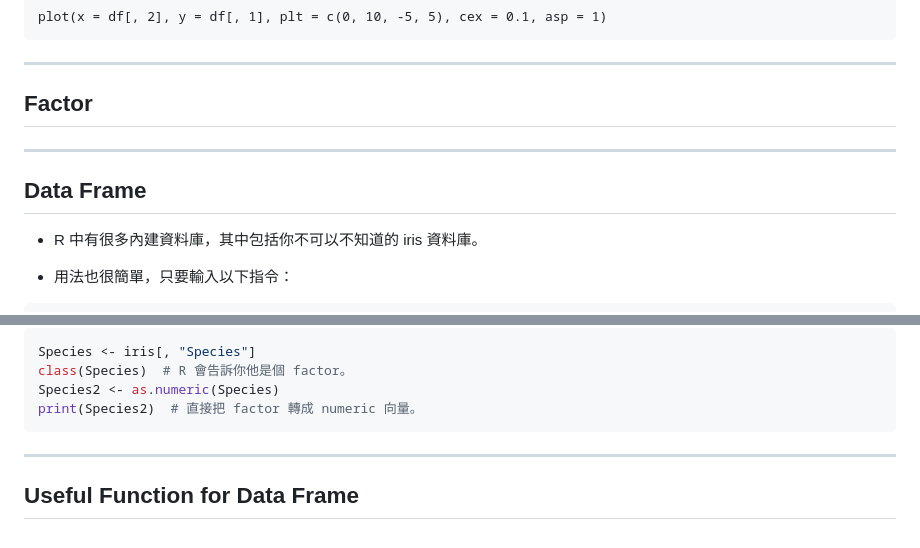
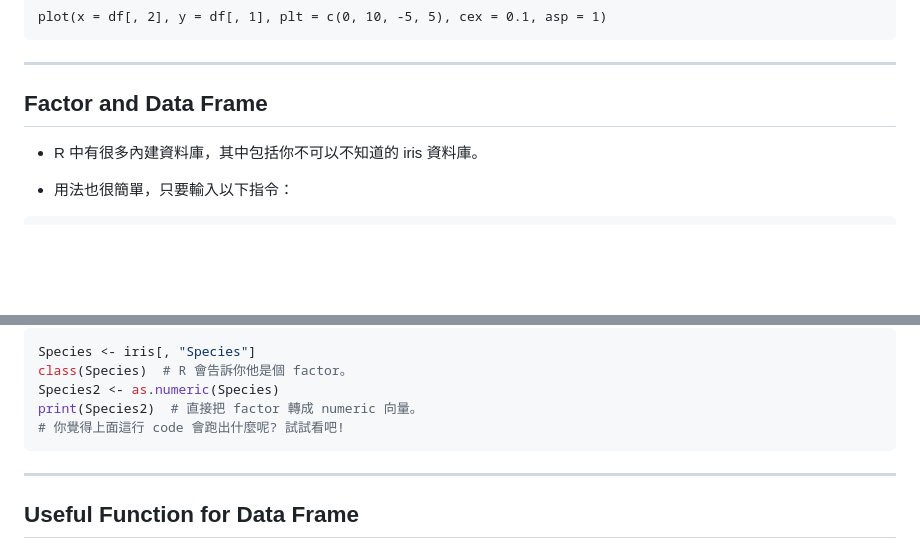
Before and after one commit to dboyliao/RBasic, a Markdown page: index.md, 2 parts joined by grey strips. Rendered like a GitHub page; blank space fills up the shorter version.

````diff
--- a/index.md
+++ b/index.md
@@ -407,13 +429,7 @@ My_matrix1 %*% t(my_vec)
 
 ---
 
-## Factor
-
-
-
----
-
-## Data Frame
+## Factor and Data Frame
 
 - R 中有很多內建資料庫，其中包括你不可以不知道的 iris 資料庫。
 
@@ -438,6 +454,7 @@ Species <- iris[, "Species"]
 class(Species)  # R 會告訴你他是個 factor。
 Species2 <- as.numeric(Species)
 print(Species2)  # 直接把 factor 轉成 numeric 向量。
+# 你覺得上面這行 code 會跑出什麼呢? 試試看吧!
 ```
 
 
````
Also changed, not shown: other parts of index.md (+70 -27 lines), assets/img/Barnsley_Fern.png, assets/img/Barnsley_Fern_1.png, assets/img/Barnsley_Fern_2.png, assets/img/Barnsley_Fern_3.png, assets/img/Barnsley_Fern_4.png, 7 other files.
